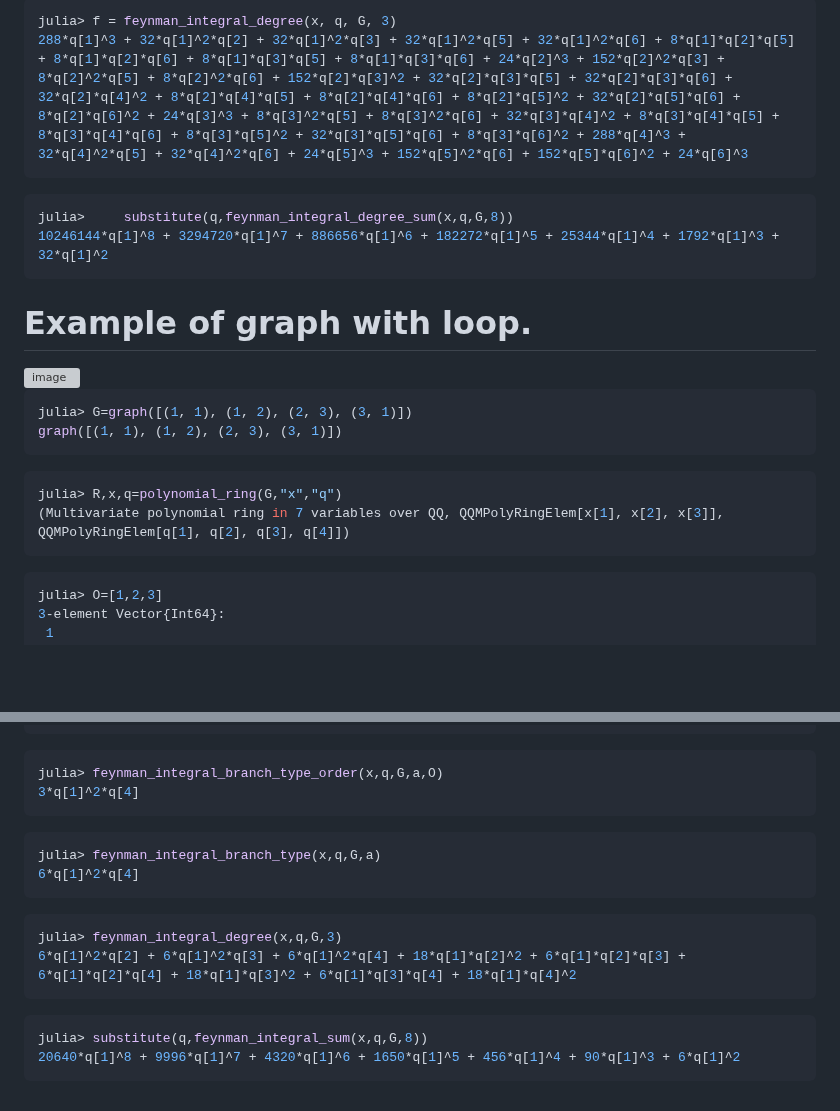
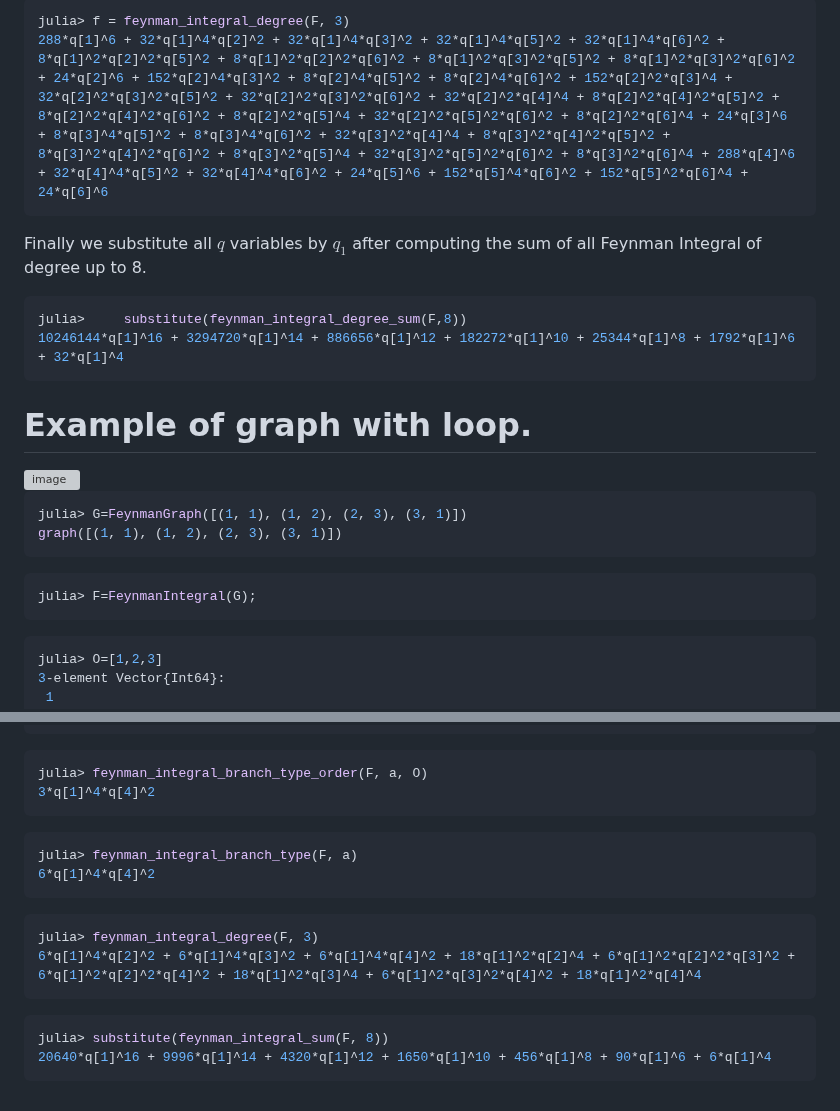
Before and after one commit to singular-gpispace/GromovWitten, a Markdown page: README.md, 2 parts joined by grey strips. GitHub-like rendering; blank space fills up the shorter version; grey boxes are pictures that could not be loaded.

````diff
--- a/README.md
+++ b/README.md
@@ -124,12 +136,13 @@ julia> feynman_integral_branch_type(x, q, G, a)
 
 ```julia
-julia> f = feynman_integral_degree(x, q, G, 3)
-288*q[1]^3 + 32*q[1]^2*q[2] + 32*q[1]^2*q[3] + 32*q[1]^2*q[5] + 32*q[1]^2*q[6] + 8*q[1]*q[2]*q[5] + 8*q[1]*q[2]*q[6] + 8*q[1]*q[3]*q[5] + 8*q[1]*q[3]*q[6] + 24*q[2]^3 + 152*q[2]^2*q[3] + 8*q[2]^2*q[5] + 8*q[2]^2*q[6] + 152*q[2]*q[3]^2 + 32*q[2]*q[3]*q[5] + 32*q[2]*q[3]*q[6] + 32*q[2]*q[4]^2 + 8*q[2]*q[4]*q[5] + 8*q[2]*q[4]*q[6] + 8*q[2]*q[5]^2 + 32*q[2]*q[5]*q[6] + 8*q[2]*q[6]^2 + 24*q[3]^3 + 8*q[3]^2*q[5] + 8*q[3]^2*q[6] + 32*q[3]*q[4]^2 + 8*q[3]*q[4]*q[5] + 8*q[3]*q[4]*q[6] + 8*q[3]*q[5]^2 + 32*q[3]*q[5]*q[6] + 8*q[3]*q[6]^2 + 288*q[4]^3 + 32*q[4]^2*q[5] + 32*q[4]^2*q[6] + 24*q[5]^3 + 152*q[5]^2*q[6] + 152*q[5]*q[6]^2 + 24*q[6]^3
+julia> f = feynman_integral_degree(F, 3)
+288*q[1]^6 + 32*q[1]^4*q[2]^2 + 32*q[1]^4*q[3]^2 + 32*q[1]^4*q[5]^2 + 32*q[1]^4*q[6]^2 + 8*q[1]^2*q[2]^2*q[5]^2 + 8*q[1]^2*q[2]^2*q[6]^2 + 8*q[1]^2*q[3]^2*q[5]^2 + 8*q[1]^2*q[3]^2*q[6]^2 + 24*q[2]^6 + 152*q[2]^4*q[3]^2 + 8*q[2]^4*q[5]^2 + 8*q[2]^4*q[6]^2 + 152*q[2]^2*q[3]^4 + 32*q[2]^2*q[3]^2*q[5]^2 + 32*q[2]^2*q[3]^2*q[6]^2 + 32*q[2]^2*q[4]^4 + 8*q[2]^2*q[4]^2*q[5]^2 + 8*q[2]^2*q[4]^2*q[6]^2 + 8*q[2]^2*q[5]^4 + 32*q[2]^2*q[5]^2*q[6]^2 + 8*q[2]^2*q[6]^4 + 24*q[3]^6 + 8*q[3]^4*q[5]^2 + 8*q[3]^4*q[6]^2 + 32*q[3]^2*q[4]^4 + 8*q[3]^2*q[4]^2*q[5]^2 + 8*q[3]^2*q[4]^2*q[6]^2 + 8*q[3]^2*q[5]^4 + 32*q[3]^2*q[5]^2*q[6]^2 + 8*q[3]^2*q[6]^4 + 288*q[4]^6 + 32*q[4]^4*q[5]^2 + 32*q[4]^4*q[6]^2 + 24*q[5]^6 + 152*q[5]^4*q[6]^2 + 152*q[5]^2*q[6]^4 + 24*q[6]^6
 ```
+Finally we substitute all $q$  variables by $q_{1}$ after computing the sum of all Feynman Integral of degree up to 8.
 
 ```julia
-julia>     substitute(q,feynman_integral_degree_sum(x,q,G,8))
-10246144*q[1]^8 + 3294720*q[1]^7 + 886656*q[1]^6 + 182272*q[1]^5 + 25344*q[1]^4 + 1792*q[1]^3 + 32*q[1]^2
+julia>     substitute(feynman_integral_degree_sum(F,8))
+10246144*q[1]^16 + 3294720*q[1]^14 + 886656*q[1]^12 + 182272*q[1]^10 + 25344*q[1]^8 + 1792*q[1]^6 + 32*q[1]^4
 ```
 
 # Example of graph with loop.
@@ -137,13 +150,12 @@ julia>     substitute(q,feynman_integral_degree_sum(x,q,G,8))
 <img width="350" alt="image" src="https://github.com/singular-gpispace/GromovWitten/assets/46294807/c94574b9-eaed-47ca-afb0-a53fdd0b64b3">
 
 ```julia
-julia> G=graph([(1, 1), (1, 2), (2, 3), (3, 1)])
+julia> G=FeynmanGraph([(1, 1), (1, 2), (2, 3), (3, 1)])
 graph([(1, 1), (1, 2), (2, 3), (3, 1)])
 ```
 
 ```julia
-julia> R,x,q=polynomial_ring(G,"x","q")
-(Multivariate polynomial ring in 7 variables over QQ, QQMPolyRingElem[x[1], x[2], x[3]], QQMPolyRingElem[q[1], q[2], q[3], q[4]])
+julia> F=FeynmanIntegral(G);
 ```
 
 ```julia
@@ -164,21 +176,21 @@ julia> a=[ 2,  0, 0, 1]
 ```
 
 ```julia
-julia> feynman_integral_branch_type_order(x,q,G,a,O)
-3*q[1]^2*q[4]
+julia> feynman_integral_branch_type_order(F, a, O)
+3*q[1]^4*q[4]^2
 ```
 
 ```julia
-julia> feynman_integral_branch_type(x,q,G,a)
-6*q[1]^2*q[4]
+julia> feynman_integral_branch_type(F, a)
+6*q[1]^4*q[4]^2
 ```
 
 ```julia
-julia> feynman_integral_degree(x,q,G,3)
-6*q[1]^2*q[2] + 6*q[1]^2*q[3] + 6*q[1]^2*q[4] + 18*q[1]*q[2]^2 + 6*q[1]*q[2]*q[3] + 6*q[1]*q[2]*q[4] + 18*q[1]*q[3]^2 + 6*q[1]*q[3]*q[4] + 18*q[1]*q[4]^2
+julia> feynman_integral_degree(F, 3)
+6*q[1]^4*q[2]^2 + 6*q[1]^4*q[3]^2 + 6*q[1]^4*q[4]^2 + 18*q[1]^2*q[2]^4 + 6*q[1]^2*q[2]^2*q[3]^2 + 6*q[1]^2*q[2]^2*q[4]^2 + 18*q[1]^2*q[3]^4 + 6*q[1]^2*q[3]^2*q[4]^2 + 18*q[1]^2*q[4]^4
 ```
 
 ```julia
-julia> substitute(q,feynman_integral_sum(x,q,G,8))
-20640*q[1]^8 + 9996*q[1]^7 + 4320*q[1]^6 + 1650*q[1]^5 + 456*q[1]^4 + 90*q[1]^3 + 6*q[1]^2
+julia> substitute(feynman_integral_sum(F, 8))
+20640*q[1]^16 + 9996*q[1]^14 + 4320*q[1]^12 + 1650*q[1]^10 + 456*q[1]^8 + 90*q[1]^6 + 6*q[1]^4
 ```
````
Also changed, not shown: other parts of README.md (+27 -15 lines).
